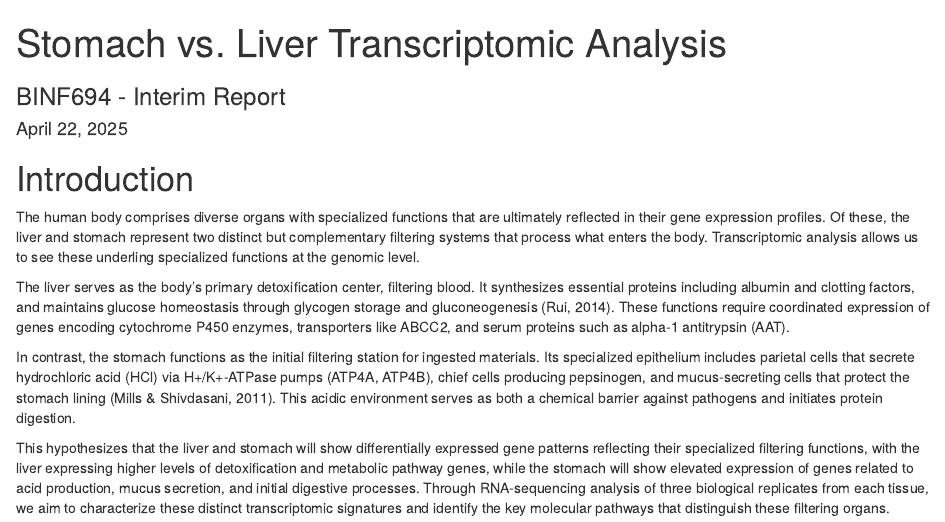
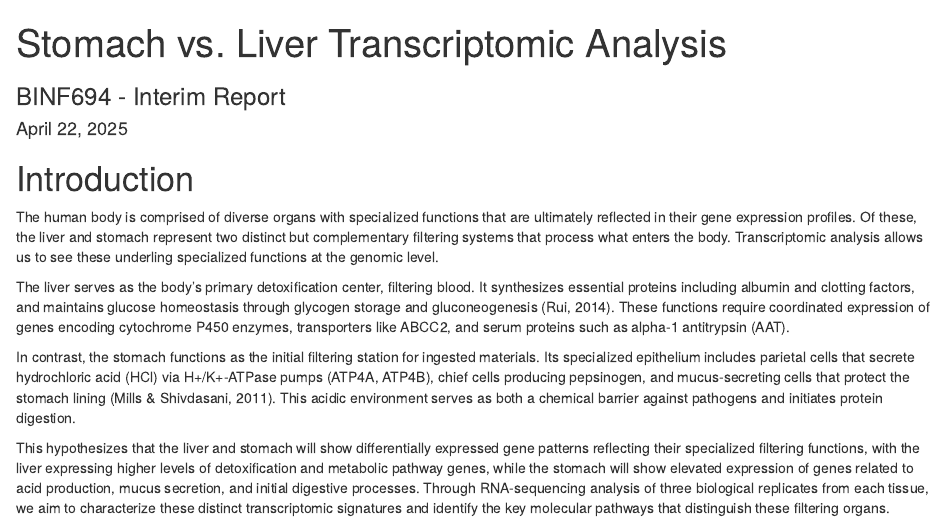
Before and after one commit to assmith23/binf694, an R Markdown document (R_projects/BINF694_MainProject/Project 1/InterimAnalysis.Rmd): the page in a window 1100 px wide, from its top. Rendered offline with R 4.5, knitr and Pandoc, with nearby package versions; some code elsewhere in the file could not run offline.

````diff
--- a/R_projects/BINF694_MainProject/Project 1/InterimAnalysis.Rmd
+++ b/R_projects/BINF694_MainProject/Project 1/InterimAnalysis.Rmd
@@ -2,7 +2,9 @@
 title: "Stomach vs. Liver Transcriptomic Analysis"
 subtitle: "BINF694 - Interim Report"
 date: "April 22, 2025"
-output: html_document
+output:
+  html_document: default
+  pdf_document: default
 ---
 
 ```{r setup, include=FALSE}
@@ -74,7 +76,7 @@
 ```
 
 # Introduction
-The human body comprises diverse organs with specialized functions that are ultimately reflected in their gene expression profiles. Of these, the liver and stomach represent two distinct but complementary filtering systems that process what enters the body. Transcriptomic analysis allows us to see these underling specialized functions at the genomic level.
+The human body is comprised of diverse organs with specialized functions that are ultimately reflected in their gene expression profiles. Of these, the liver and stomach represent two distinct but complementary filtering systems that process what enters the body. Transcriptomic analysis allows us to see these underling specialized functions at the genomic level.
 
 The liver serves as the body's primary detoxification center, filtering blood. It synthesizes essential proteins including albumin and clotting factors, and maintains glucose homeostasis through glycogen storage and gluconeogenesis (Rui, 2014). These functions require coordinated expression of genes encoding cytochrome P450 enzymes, transporters like ABCC2, and serum proteins such as alpha-1 antitrypsin (AAT).
 
````
Also changed, not shown: R_projects/BINF694_MainProject/Project 1/InterimAnalysis.html, R_projects/BINF694_MainProject/Project 1/InterimAnalysis.tex (added), R_projects/BINF694_MainProject/Project 1/InterimAnalysis_files/figure-html/fig1_pca-1.png (deleted), R_projects/BINF694_MainProject/Project 1/InterimAnalysis_files/figure-html/fig2_heatmap-1.png (deleted), R_projects/BINF694_MainProject/Project 1/InterimAnalysis_files/figure-html/fig3_geneHeatmap-1.png (deleted), R_projects/BINF694_MainProject/Project 1/InterimAnalysis_files/figure-html/fig4_geneHeatmap2-1.png (deleted), R_projects/BINF694_MainProject/Project 1/InterimAnalysis.Rmd (1 more changed lines), 2 other files.
